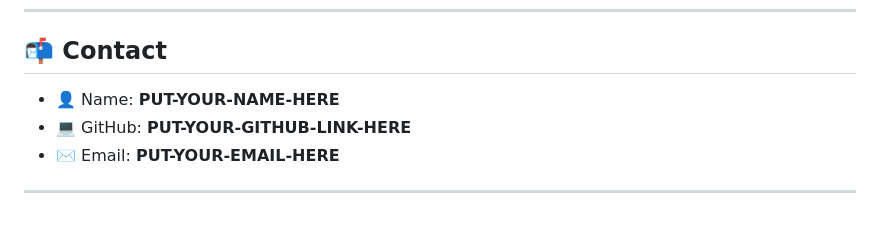
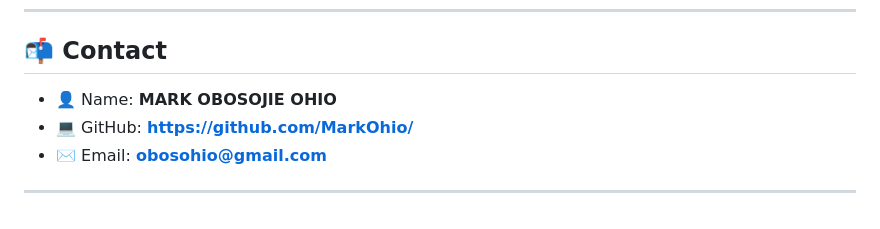
Before and after one commit to MarkOhio/DeMark-TV3.0, a Markdown page: README.md, the part around the change. Rendered like a GitHub page.

```diff
--- a/README.md
+++ b/README.md
@@ -95,8 +95,8 @@ Usage, redistribution, or modification of the code without explicit permission i
 ---
 
 ## 📬 <span style="color:#20B2AA;">Contact</span>
-- 👤 Name: **PUT-YOUR-NAME-HERE**
-- 💻 GitHub: **PUT-YOUR-GITHUB-LINK-HERE**
-- ✉️ Email: **PUT-YOUR-EMAIL-HERE**
+- 👤 Name: **MARK OBOSOJIE OHIO**
+- 💻 GitHub: **https://github.com/MarkOhio/**
+- ✉️ Email: **obosohio@gmail.com**
 
 ---
```
